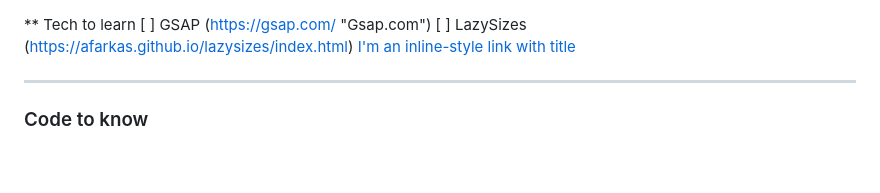
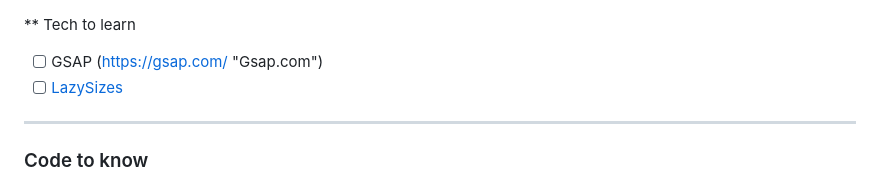
Before and after one commit to aksellsor/tools, a Markdown page: readme.md, the part around the change. GitHub-like rendering; blank space fills up the shorter version.

```diff
--- a/readme.md
+++ b/readme.md
@@ -1,7 +1,6 @@
 ** Tech to learn
-[ ] GSAP (https://gsap.com/ "Gsap.com")
-[ ] LazySizes (https://afarkas.github.io/lazysizes/index.html)
-[I'm an inline-style link with title](https://www.google.com "Google's Homepage")
+* [ ] GSAP (https://gsap.com/ "Gsap.com")
+* [ ] [LazySizes]([https://www.google.com](https://afarkas.github.io/lazysizes/index.html) "LazySizes docs")
 
 ***
 ### Code to know
```
